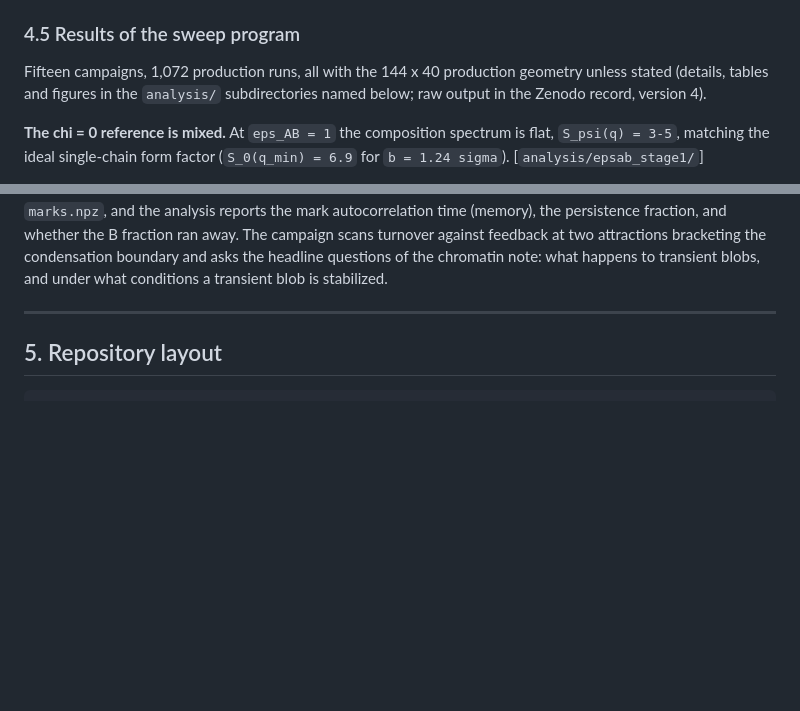
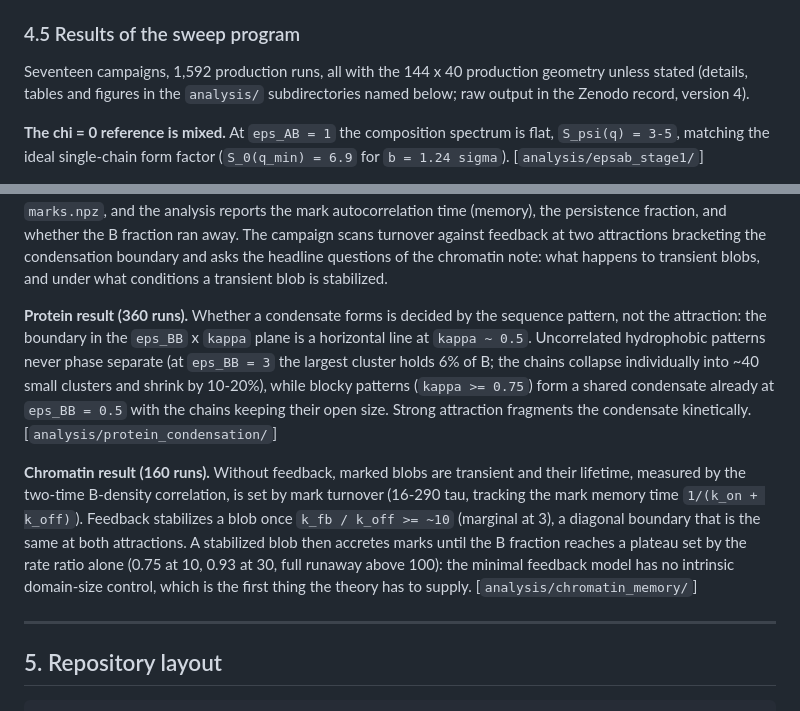
Before and after one commit to okezue/ImpAgingSim, a Markdown page: README.md, 2 parts joined by grey strips. GitHub-like rendering; blank space fills up the shorter version.

Commit message:
README: protein and chromatin results

```diff
--- a/README.md
+++ b/README.md
@@ -341,7 +341,7 @@ measured `R_g` at `eps_AB = 1`. For a symmetric blend it reproduces
 
 ### 4.5 Results of the sweep program
 
-Fifteen campaigns, 1,072 production runs, all with the 144 x 40 production
+Seventeen campaigns, 1,592 production runs, all with the 144 x 40 production
 geometry unless stated (details, tables and figures in the `analysis/`
 subdirectories named below; raw output in the Zenodo record, version 4).
 
@@ -433,6 +433,26 @@ the B fraction ran away. The campaign scans turnover against feedback at
 two attractions bracketing the condensation boundary and asks the headline
 questions of the chromatin note: what happens to transient blobs, and under
 what conditions a transient blob is stabilized.
+
+**Protein result (360 runs).** Whether a condensate forms is decided by the
+sequence pattern, not the attraction: the boundary in the `eps_BB` x `kappa`
+plane is a horizontal line at `kappa ~ 0.5`. Uncorrelated hydrophobic
+patterns never phase separate (at `eps_BB = 3` the largest cluster holds 6%
+of B; the chains collapse individually into ~40 small clusters and shrink by
+10-20%), while blocky patterns (`kappa >= 0.75`) form a shared condensate
+already at `eps_BB = 0.5` with the chains keeping their open size. Strong
+attraction fragments the condensate kinetically. [`analysis/protein_condensation/`]
+
+**Chromatin result (160 runs).** Without feedback, marked blobs are
+transient and their lifetime, measured by the two-time B-density
+correlation, is set by mark turnover (16-290 tau, tracking the mark memory
+time `1/(k_on + k_off)`). Feedback stabilizes a blob once
+`k_fb / k_off >= ~10` (marginal at 3), a diagonal boundary that is the same
+at both attractions. A stabilized blob then accretes marks until the B
+fraction reaches a plateau set by the rate ratio alone (0.75 at 10, 0.93 at
+30, full runaway above 100): the minimal feedback model has no intrinsic
+domain-size control, which is the first thing the theory has to supply.
+[`analysis/chromatin_memory/`]
 
 ---
 
```
